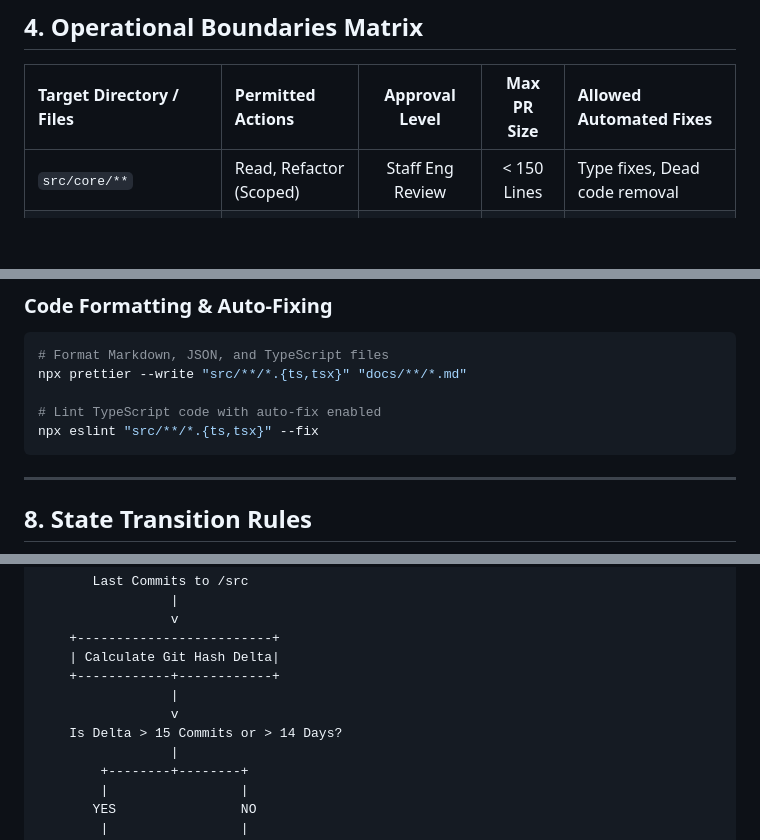
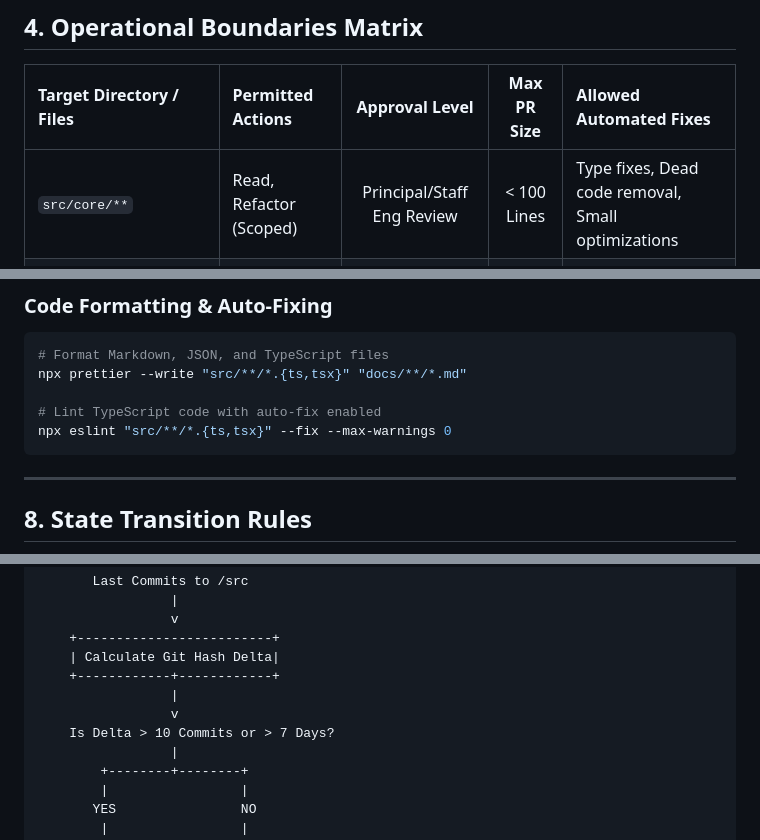
Before and after one commit to rkapoor10/pr-review, a Markdown page: agent.md, 3 parts joined by grey strips. GitHub-like rendering; blank space fills up the shorter version.

````diff
--- a/agent.md
+++ b/agent.md
@@ -87,7 +88,7 @@ Agents are restricted from modifying core engine logic without explicit high-ris
 
 | Target Directory / Files | Permitted Actions | Approval Level | Max PR Size | Allowed Automated Fixes |
 | :--- | :--- | :---: | :---: | :--- |
-| `src/core/**` | Read, Refactor (Scoped) | Staff Eng Review | < 150 Lines | Type fixes, Dead code removal |
+| `src/core/**` | Read, Refactor (Scoped) | Principal/Staff Eng Review | < 100 Lines | Type fixes, Dead code removal, Small optimizations |
 | `src/api/**` | Read, Append, Refactor | Peer Review | < 300 Lines | Schema updates, Error handling |
 | `src/utils/**` | Full Access | Automated CI | < 500 Lines | Optimization, Complete rewrites |
 | `tests/**` | Full Access | Automated CI | < 500 Lines | Test additions, Mock updates |
@@ -182,7 +183,7 @@ npm run audit:sast
 npx prettier --write "src/**/*.{ts,tsx}" "docs/**/*.md"
 
 # Lint TypeScript code with auto-fix enabled
-npx eslint "src/**/*.{ts,tsx}" --fix
+npx eslint "src/**/*.{ts,tsx}" --fix --max-warnings 0
 ```
 
 ---
@@ -262,7 +263,7 @@ Agents must maintain documentation freshness and state alignment.
     +------------+------------+
                  |
                  v
-    Is Delta > 15 Commits or > 14 Days?
+    Is Delta > 10 Commits or > 7 Days?
                  |
         +--------+--------+
         |                 |
````
Also changed, not shown: other parts of agent.md (+8 -6 lines).
